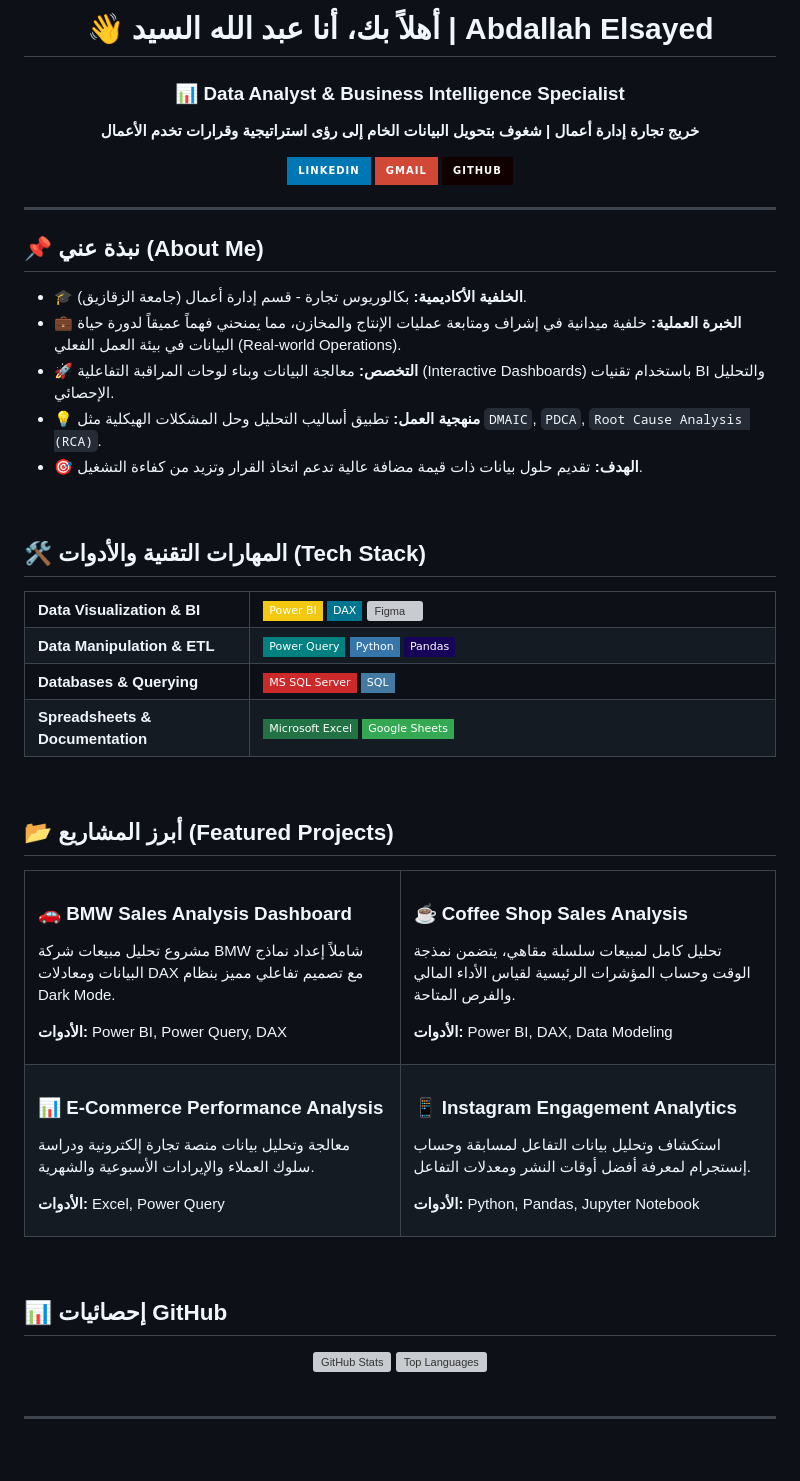
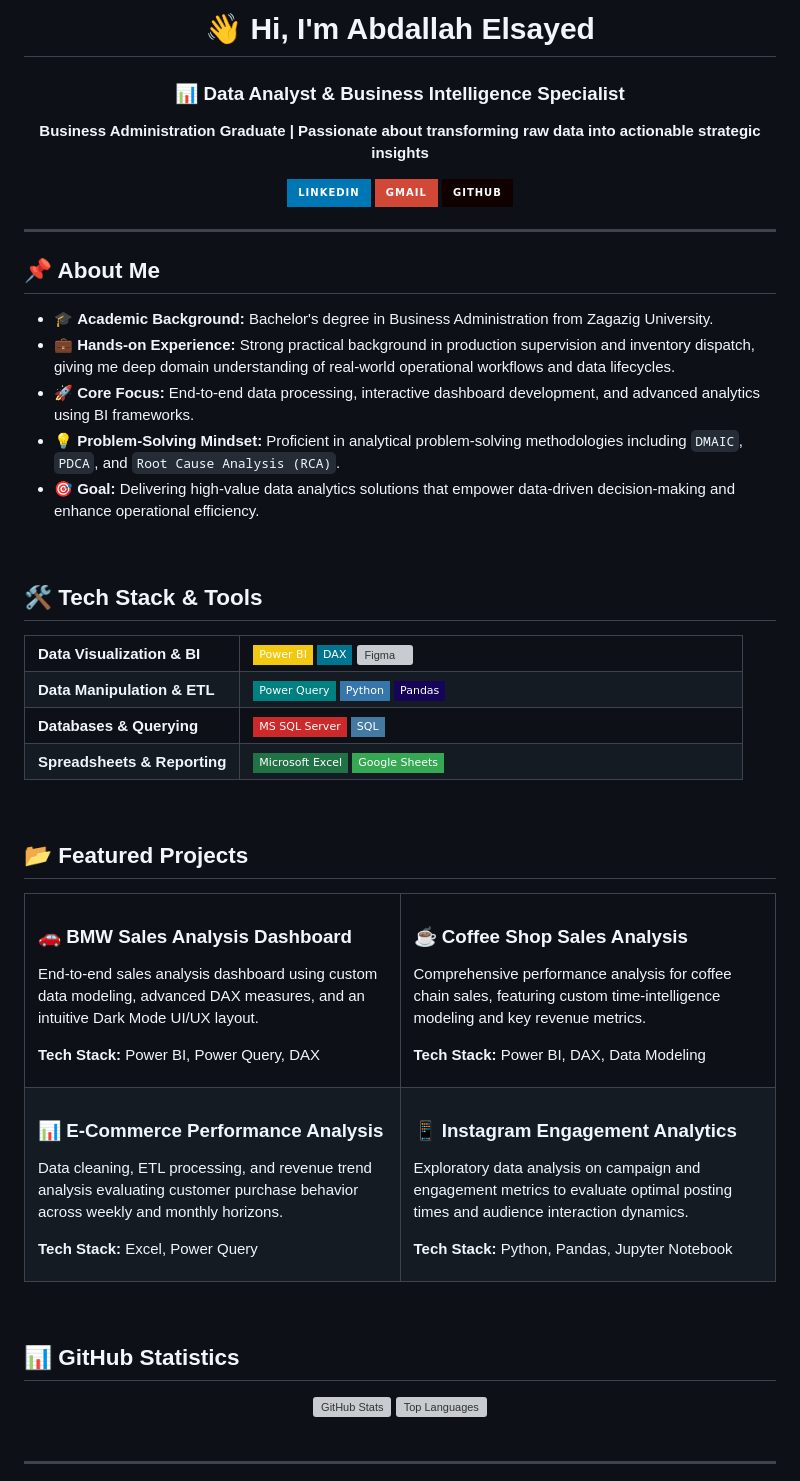
Before and after one commit to Abdallah-Elsayed-1/Abdallah-Elsayed-1, a Markdown page: README.md, the part around the change. Drawn GitHub-style; badges without logos; blank space fills up the shorter version; grey boxes are pictures that could not be loaded.

```diff
--- a/README.md
+++ b/README.md
@@ -1,11 +1,11 @@
 <div align="center">
 
   <!-- Header Banner / Title -->
-  <h1>👋 أهلاً بك، أنا عبد الله السيد | Abdallah Elsayed</h1>
+  <h1>👋 Hi, I'm Abdallah Elsayed</h1>
   <h3>📊 Data Analyst & Business Intelligence Specialist</h3>
 
   <p align="center">
-    <b>خريج تجارة إدارة أعمال | شغوف بتحويل البيانات الخام إلى رؤى استراتيجية وقرارات تخدم الأعمال</b>
+    <b>Business Administration Graduate | Passionate about transforming raw data into actionable strategic insights</b>
   </p>
 
   <!-- Social Links / Badges -->
@@ -25,20 +25,20 @@
 </div>
 
 <!-- About Me Section -->
-<h2>📌 نبذة عني (About Me)</h2>
+<h2>📌 About Me</h2>
 
 <ul>
-  <li>🎓 <b>الخلفية الأكاديمية:</b> بكالوريوس تجارة - قسم إدارة أعمال (جامعة الزقازيق).</li>
-  <li>💼 <b>الخبرة العملية:</b> خلفية ميدانية في إشراف ومتابعة عمليات الإنتاج والمخازن، مما يمنحني فهماً عميقاً لدورة حياة البيانات في بيئة العمل الفعلي (Real-world Operations).</li>
-  <li>🚀 <b>التخصص:</b> معالجة البيانات وبناء لوحات المراقبة التفاعلية (Interactive Dashboards) باستخدام تقنيات BI والتحليل الإحصائي.</li>
-  <li>💡 <b>منهجية العمل:</b> تطبيق أساليب التحليل وحل المشكلات الهيكلية مثل <code>DMAIC</code>, <code>PDCA</code>, <code>Root Cause Analysis (RCA)</code>.</li>
-  <li>🎯 <b>الهدف:</b> تقديم حلول بيانات ذات قيمة مضافة عالية تدعم اتخاذ القرار وتزيد من كفاءة التشغيل.</li>
+  <li>🎓 <b>Academic Background:</b> Bachelor's degree in Business Administration from Zagazig University.</li>
+  <li>💼 <b>Hands-on Experience:</b> Strong practical background in production supervision and inventory dispatch, giving me deep domain understanding of real-world operational workflows and data lifecycles.</li>
+  <li>🚀 <b>Core Focus:</b> End-to-end data processing, interactive dashboard development, and advanced analytics using BI frameworks.</li>
+  <li>💡 <b>Problem-Solving Mindset:</b> Proficient in analytical problem-solving methodologies including <code>DMAIC</code>, <code>PDCA</code>, and <code>Root Cause Analysis (RCA)</code>.</li>
+  <li>🎯 <b>Goal:</b> Delivering high-value data analytics solutions that empower data-driven decision-making and enhance operational efficiency.</li>
 </ul>
 
 <br />
 
 <!-- Tech Stack & Skills -->
-<h2>🛠️ المهارات التقنية والأدوات (Tech Stack)</h2>
+<h2>🛠️ Tech Stack & Tools</h2>
 
 <table>
   <tr>
@@ -65,7 +65,7 @@
     </td>
   </tr>
   <tr>
-    <td><b>Spreadsheets & Documentation</b></td>
+    <td><b>Spreadsheets & Reporting</b></td>
     <td>
       <img src="https://img.shields.io/badge/Microsoft_Excel-217346?style=flat-square&logo=microsoftexcel&logoColor=white" alt="Excel" />
       <img src="https://img.shields.io/badge/Google_Sheets-34A853?style=flat-square&logo=googlesheets&logoColor=white" alt="Google Sheets" />
@@ -76,32 +76,32 @@
 <br />
 
 <!-- Featured Projects -->
-<h2>📂 أبرز المشاريع (Featured Projects)</h2>
+<h2>📂 Featured Projects</h2>
 
 <div align="center">
   <table width="100%">
     <tr>
       <td width="50%" valign="top">
         <h3>🚗 BMW Sales Analysis Dashboard</h3>
-        <p>مشروع تحليل مبيعات شركة BMW شاملاً إعداد نماذج البيانات ومعادلات DAX مع تصميم تفاعلي مميز بنظام Dark Mode.</p>
-        <p><b>الأدوات:</b> Power BI, Power Query, DAX</p>
+        <p>End-to-end sales analysis dashboard using custom data modeling, advanced DAX measures, and an intuitive Dark Mode UI/UX layout.</p>
+        <p><b>Tech Stack:</b> Power BI, Power Query, DAX</p>
       </td>
       <td width="50%" valign="top">
         <h3>☕ Coffee Shop Sales Analysis</h3>
-        <p>تحليل كامل لمبيعات سلسلة مقاهي، يتضمن نمذجة الوقت وحساب المؤشرات الرئيسية لقياس الأداء المالي والفرص المتاحة.</p>
-        <p><b>الأدوات:</b> Power BI, DAX, Data Modeling</p>
+        <p>Comprehensive performance analysis for coffee chain sales, featuring custom time-intelligence modeling and key revenue metrics.</p>
+        <p><b>Tech Stack:</b> Power BI, DAX, Data Modeling</p>
       </td>
     </tr>
     <tr>
       <td width="50%" valign="top">
         <h3>📊 E-Commerce Performance Analysis</h3>
-        <p>معالجة وتحليل بيانات منصة تجارة إلكترونية ودراسة سلوك العملاء والإيرادات الأسبوعية والشهرية.</p>
-        <p><b>الأدوات:</b> Excel, Power Query</p>
+        <p>Data cleaning, ETL processing, and revenue trend analysis evaluating customer purchase behavior across weekly and monthly horizons.</p>
+        <p><b>Tech Stack:</b> Excel, Power Query</p>
       </td>
       <td width="50%" valign="top">
         <h3>📱 Instagram Engagement Analytics</h3>
-        <p>استكشاف وتحليل بيانات التفاعل لمسابقة وحساب إنستجرام لمعرفة أفضل أوقات النشر ومعدلات التفاعل.</p>
-        <p><b>الأدوات:</b> Python, Pandas, Jupyter Notebook</p>
+        <p>Exploratory data analysis on campaign and engagement metrics to evaluate optimal posting times and audience interaction dynamics.</p>
+        <p><b>Tech Stack:</b> Python, Pandas, Jupyter Notebook</p>
       </td>
     </tr>
   </table>
@@ -110,7 +110,7 @@
 <br />
 
 <!-- GitHub Stats -->
-<h2>📊 إحصائيات GitHub</h2>
+<h2>📊 GitHub Statistics</h2>
 
 <div align="center">
   <img src="https://github-readme-stats.vercel.app/api?username=Abdallah-Elsayed-1&show_icons=true&theme=dark&hide_border=true&count_private=true" alt="GitHub Stats" width="48%" />
```
